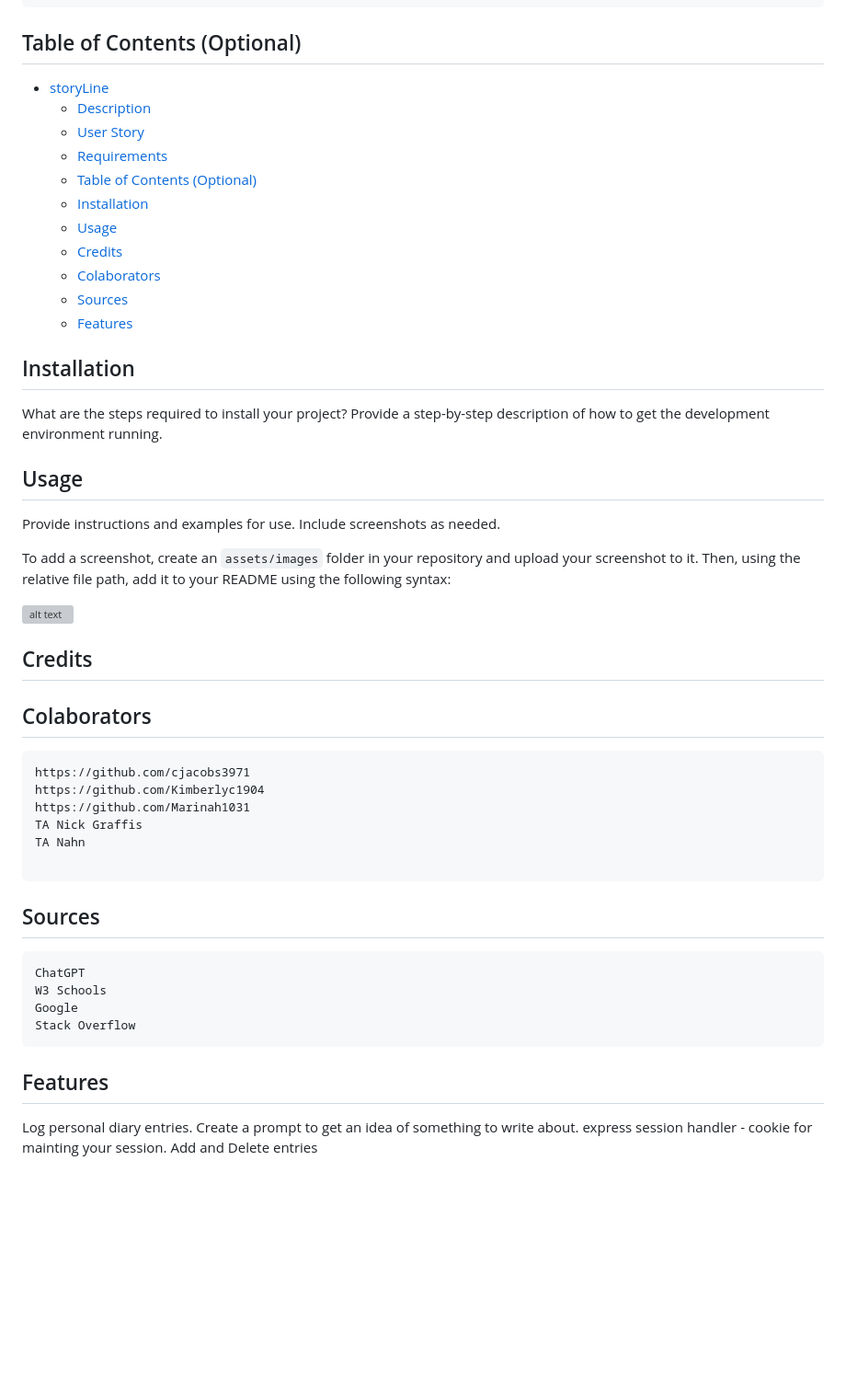
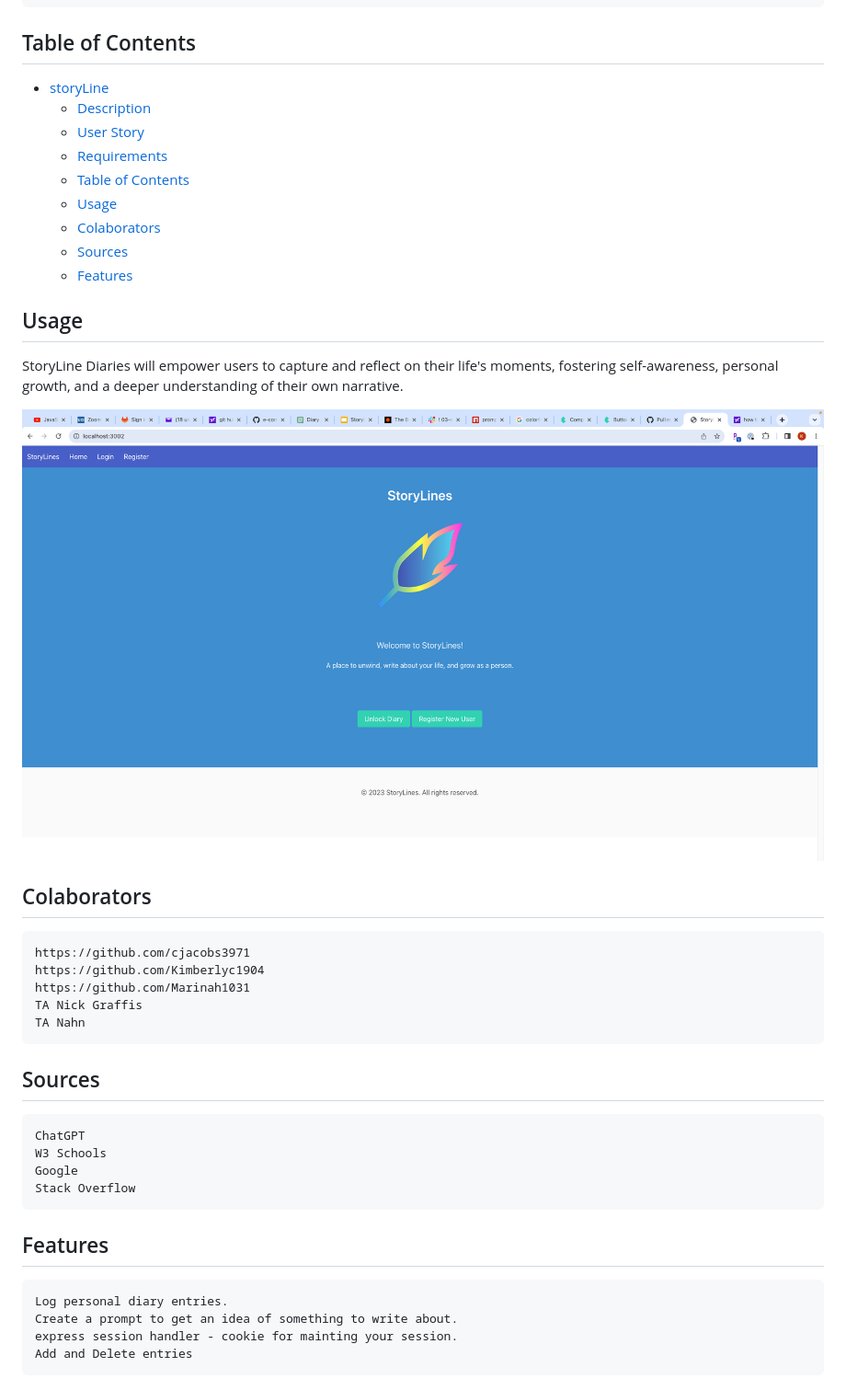
Before and after one commit to Marinah1031/StoryLineMT, a Markdown page: README.md, the part around the change. Shown: that part at 92% size. Rendered like a GitHub page; pictures changed too: assets/images/ScreenShot.png (added); blank space fills up the shorter version; grey boxes are pictures that could not be loaded.

````diff
--- a/README.md
+++ b/README.md
@@ -38,33 +38,25 @@ Meet good-quality coding standards (file structure, naming conventions, follows
 Have a professional README (with unique name, description, technologies used, screenshot, and link to deployed application).
 ```
 
-## Table of Contents (Optional)
+## Table of Contents
 
 - [storyLine](#storyline)
   - [Description](#description)
   - [User Story](#user-story)
   - [Requirements](#requirements)
-  - [Table of Contents (Optional)](#table-of-contents-optional)
-  - [Installation](#installation)
+  - [Table of Contents](#table-of-contents)
   - [Usage](#usage)
-  - [Credits](#credits)
   - [Colaborators](#colaborators)
   - [Sources](#sources)
   - [Features](#features)
 
-## Installation
-
-What are the steps required to install your project? Provide a step-by-step description of how to get the development environment running.
-
 ## Usage
 
-Provide instructions and examples for use. Include screenshots as needed.
+StoryLine Diaries will empower users to capture and reflect on their life's moments, fostering self-awareness, personal growth, and a deeper understanding of their own narrative.
 
-To add a screenshot, create an `assets/images` folder in your repository and upload your screenshot to it. Then, using the relative file path, add it to your README using the following syntax:
 
-![alt text](assets/images/screenshot.png)
+![alt text](assets/images/ScreenShot.png)
 
-## Credits
 
 ## Colaborators
 ```
@@ -73,8 +65,8 @@ https://github.com/Kimberlyc1904
 https://github.com/Marinah1031
 TA Nick Graffis
 TA Nahn
+```
 
-```
 ## Sources
 ```
 ChatGPT
@@ -84,8 +76,9 @@ Stack Overflow
 ```
 
 ## Features
-
+```
 Log personal diary entries.
 Create a prompt to get an idea of something to write about.
 express session handler - cookie for mainting your session.
 Add and Delete entries
+```
````
Also changed, not shown: 1 other file.
